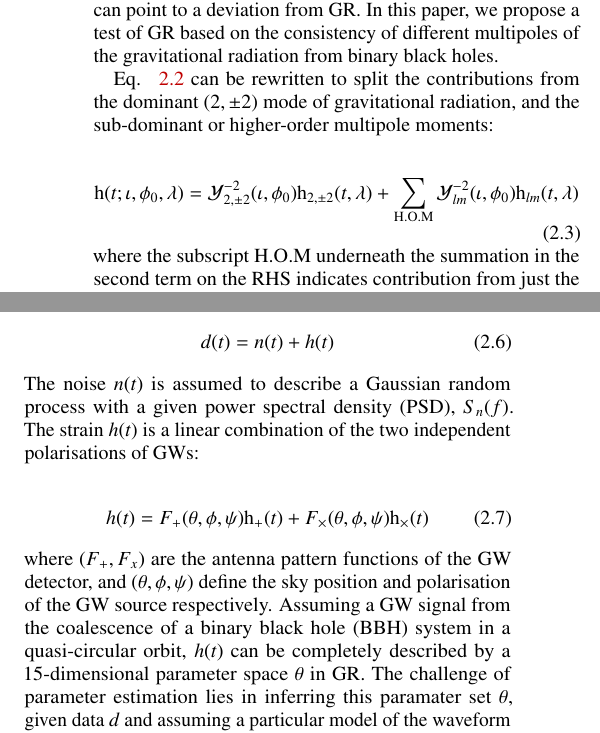
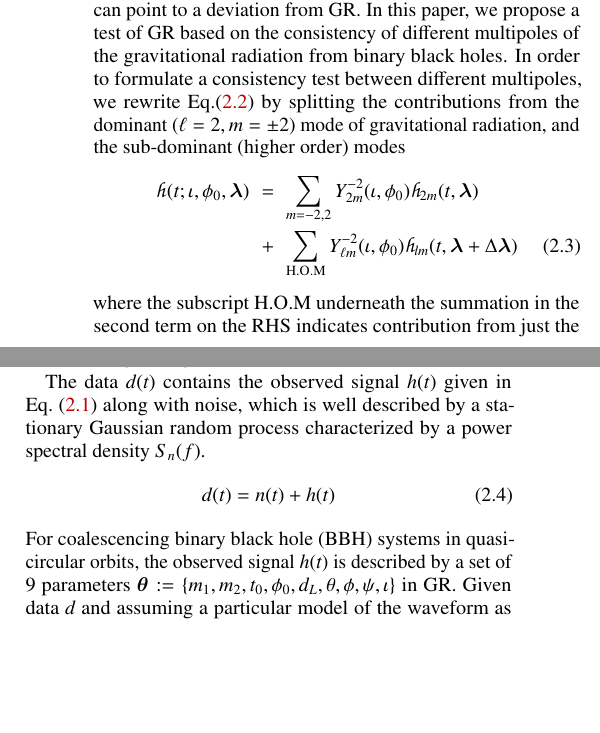
Before and after one commit to abhirup-ghosh/gr_consistency_highermodes, a LaTeX paper (papers/intro_paper/TGR_HM.tex): two parts of the columns of page 1 of 2, joined at a grey line, cut so that both start at the same text, the shorter picture padded with empty space. Compiled offline with pdfLaTeX.

Commit message:
a semi-complete version of Sec II

```diff
--- a/papers/intro_paper/TGR_HM.tex
+++ b/papers/intro_paper/TGR_HM.tex
@@ -105,12 +106,12 @@ where $F_+$ and $F_x$ are the antenna pattern functions of the GW detector, $t_0
 where $\Ylm$ are the basis functions of spin $-2$ spherical harmonics, $(\iota, \phi_0)$ define the direction of radiation in the source frame, $d_L$ is  the luminosity distance to the binary, and
 ${\h}_{lm}(t; \blambda)$ are the spherical harmonic modes of the waveform, which are completely described by the intrinsic parameters $\blambda := \{m_1, m_2\}$ of the system. We assume that the black holes are non-spinning and the binary to be qusi-circular. Hence $\blambda$ consists of only the masses $m_1$ and $m_2$ of the black holes.
 
-In GR, the set of intrinsic parameters $\blambda$ completely determines the multipolar structure of the waveform ${\h}_{lm}(t)$. Any inconsistency between the different multipoles of the radiation can point to a deviation from GR. In this paper, we propose a test of GR based on the consistency of different multipoles of the gravitational radiation from binary black holes.
+In GR, the set of intrinsic parameters $\blambda$ completely determines the multipolar structure of the waveform ${\h}_{lm}(t)$. Any inconsistency between the different multipoles of the radiation can point to a deviation from GR. In this paper, we propose a test of GR based on the consistency of different multipoles of the gravitational radiation from binary black holes. In order to formulate a consistency test between different multipoles, we rewrite Eq.(\ref{eq:spherical_harmonics}) by splitting the contributions from the dominant $(\ell = 2, m = \pm 2)$ mode of gravitational radiation, and the sub-dominant (higher order) modes
+\begin{eqnarray}
+\h(t; \iota, \phi_0, \blambda) & = & \sum_{m = -2,2} Y^{-2}_{2m} (\iota, \phi_0) {\h}_{2m}(t, \blambda)  \nonumber \\
+ & + & \sum _{\text{H.O.M}} \Ylm (\iota, \phi_0) \h_{lm}(t, \blambda+\Delta \blambda)
+\label{eq:test_HM}
+\end{eqnarray}
+where the subscript H.O.M underneath the summation in the second term on the RHS indicates contribution from just the higher-order multipoles of the gravitational radiation. Note that we allow a possibility of inconsistency between the dominant mode and higher order modes by introducing a deviation $\Delta \blambda$ in the set of intrinsic parameters that describe the higher order modes; in GR,  $\Delta \blambda = 0$.
 
-Eq. ~\ref{eq:spherical_harmonics} can be rewritten to split the contributions from the dominant $(2,\pm 2)$ mode of gravitational radiation, and the sub-dominant or higher-order multipole moments:
-
-\begin{equation}
-\mathrm{h}(t; \iota, \phi_0, \lambda) = \mathcal{Y}_{2,\pm 2}^{-2} (\iota, \phi_0)\mathrm{h}_{2,\pm 2}(t, \lambda) + \sum _{\text{H.O.M}} \mathcal{Y}_{lm}^{-2} (\iota, \phi_0)\mathrm{h}_{lm}(t, \lambda)
-\label{eq:test_HM}
-\end{equation}
-where the subscript H.O.M underneath the summation in the second term on the RHS indicates contribution from just the higher-order multipole moments of the gravitational radiation.
+The data $d(t)$ contains the observed signal $h(t)$ given in Eq.~(\ref{eq:det_response}) along with noise, which is well described by a stationary Gaussian random process characterized by a power spectral density $S_n(f)$.
@@ -137,9 +119,5 @@ A GW detector records changes in the differential arm-length (DARM) between the
 d(t) = n(t) + h(t)
 \label{eq:detector_strain}
 \end{equation}
-The noise $n(t)$ is assumed to describe a Gaussian random process with a given power spectral density (PSD), $S_n(f)$. The strain $h(t)$ is a linear combination of the two independent polarisations of GWs:
-
+For coalescencing binary black hole (BBH) systems in quasi-circular orbits, the observed signal $h(t)$ is described by a set of 9 parameters $\btheta := \{m_1, m_2, t_0, \phi_0, d_L, \theta, \phi, \psi, \iota\}$ in GR. Given data $d$ and assuming a particular model of the waveform as our hypothesis $H$, it is possible to compute the posterior distribution of $\btheta$ making use of the Bayes theorem, which states:
 \begin{equation}
-h(t) = F_+(\theta, \phi, \psi)\mathrm{h}_+(t) + F_{\times}(\theta, \phi, \psi)\mathrm{h}_{\times}(t)
-\end{equation}
-where $(F_+, F_x)$ are the antenna pattern functions of the GW detector, and $(\theta, \phi, \psi)$ define the sky position and polarisation of the GW source respectively. Assuming a GW signal from the coalescence of a binary black hole (BBH) system in a quasi-circular orbit, $h(t)$ can be completely described by a 15-dimensional parameter space $\theta$ in GR. The challenge of parameter estimation lies in inferring this paramater set $\theta$, given data $d$ and assuming a particular model of the waveform as our hypothesis $H$. The waveform model considered here is described in section.~\ref{ssec:Method}. One can then use the Bayes' theorem to obtain the posterior probability density function (PDF) on $\theta$ as:
```
Also changed, not shown: papers/intro_paper/TGR_HM.tex (31 more changed lines).
